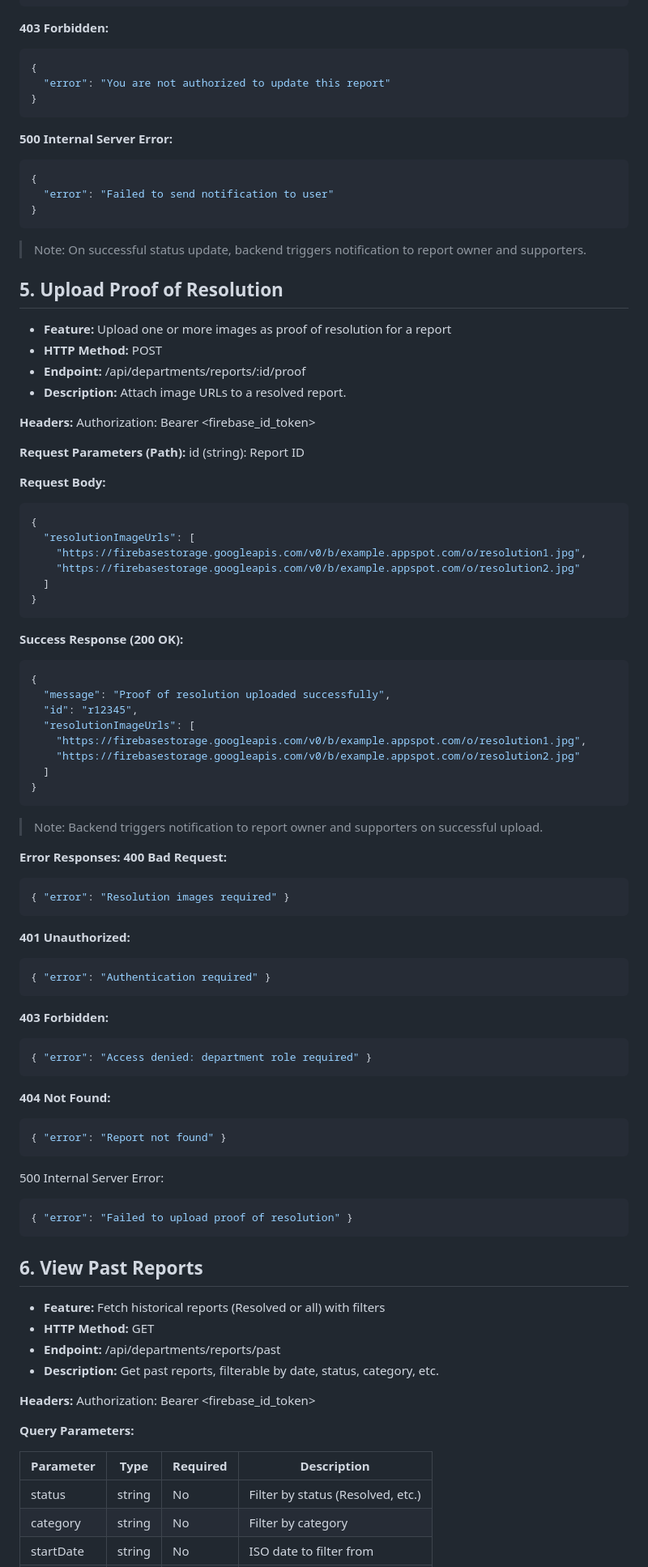
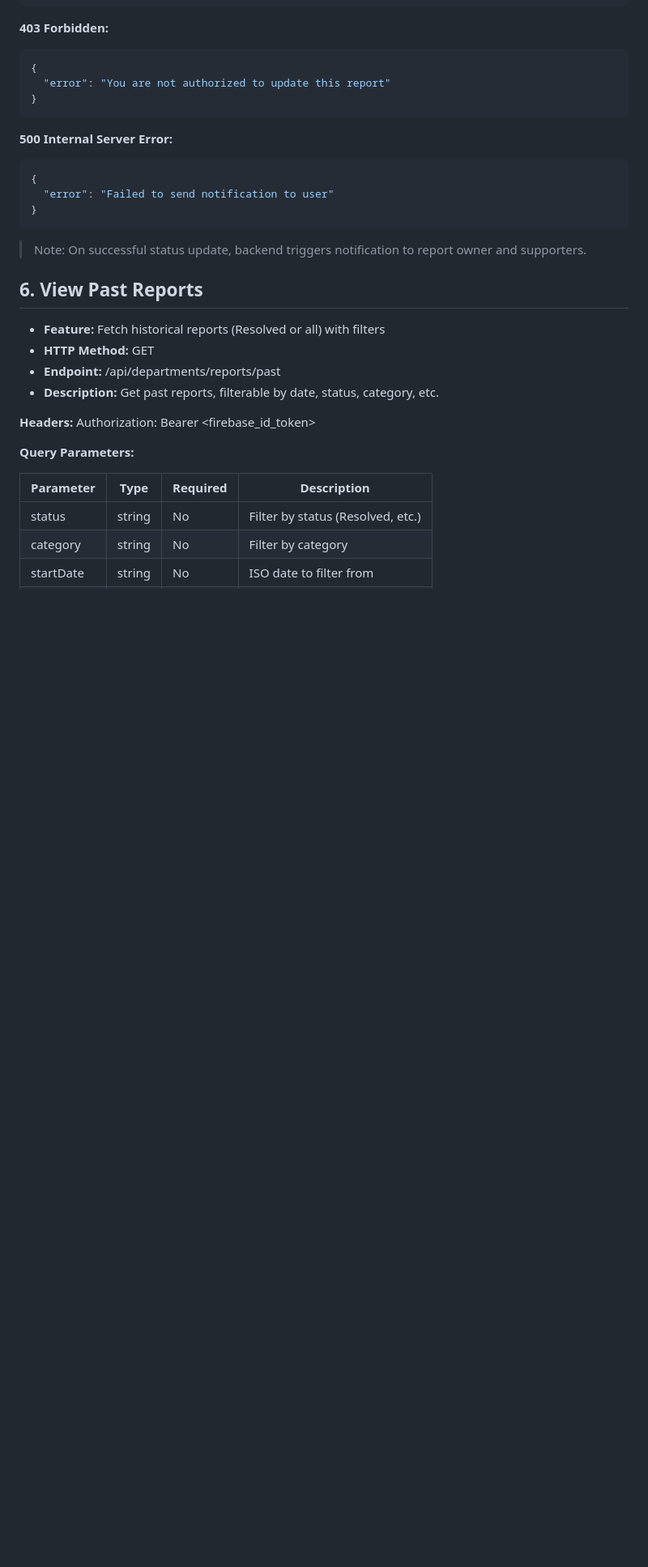
Before and after one commit to Saisha-06/VillagePulse-FiveStack, a Markdown page: API_CONTRACT.md, the part around one of its changes. Shown at 81% size. Drawn GitHub-style; blank space fills up the shorter version.

````diff
--- a/API_CONTRACT.md
+++ b/API_CONTRACT.md
@@ -683,63 +659,6 @@ Authorization: Bearer <firebase_id_token>
 }
 ```
 > Note: On successful status update, backend triggers notification to report owner and supporters.
-
-## 5. Upload Proof of Resolution
-
-- **Feature:** Upload one or more images as proof of resolution for a report
-- **HTTP Method:** POST
-- **Endpoint:** /api/departments/reports/:id/proof
-- **Description:** Attach image URLs to a resolved report.
-
-**Headers:**
-Authorization: Bearer <firebase_id_token>
-
-**Request Parameters (Path):**
-id (string): Report ID
-
-**Request Body:**
-```json
-{
-  "resolutionImageUrls": [
-    "https://firebasestorage.googleapis.com/v0/b/example.appspot.com/o/resolution1.jpg",
-    "https://firebasestorage.googleapis.com/v0/b/example.appspot.com/o/resolution2.jpg"
-  ]
-}
-```
-**Success Response (200 OK):**
-```json
-{
-  "message": "Proof of resolution uploaded successfully",
-  "id": "r12345",
-  "resolutionImageUrls": [
-    "https://firebasestorage.googleapis.com/v0/b/example.appspot.com/o/resolution1.jpg",
-    "https://firebasestorage.googleapis.com/v0/b/example.appspot.com/o/resolution2.jpg"
-  ]
-}
-```
-> Note: Backend triggers notification to report owner and supporters on successful upload.
-
-**Error Responses:**
-**400 Bad Request:**
-```json
-{ "error": "Resolution images required" }
-```
-**401 Unauthorized:**
-```json
-{ "error": "Authentication required" }
-```
-**403 Forbidden:**
-```json
-{ "error": "Access denied: department role required" }
-```
-**404 Not Found:**
-```json
-{ "error": "Report not found" }
-```
-500 Internal Server Error:
-```json
-{ "error": "Failed to upload proof of resolution" }
-```
 
 ## 6. View Past Reports
 
````
Also changed, not shown: other parts of API_CONTRACT.md (+33 -64 lines).
